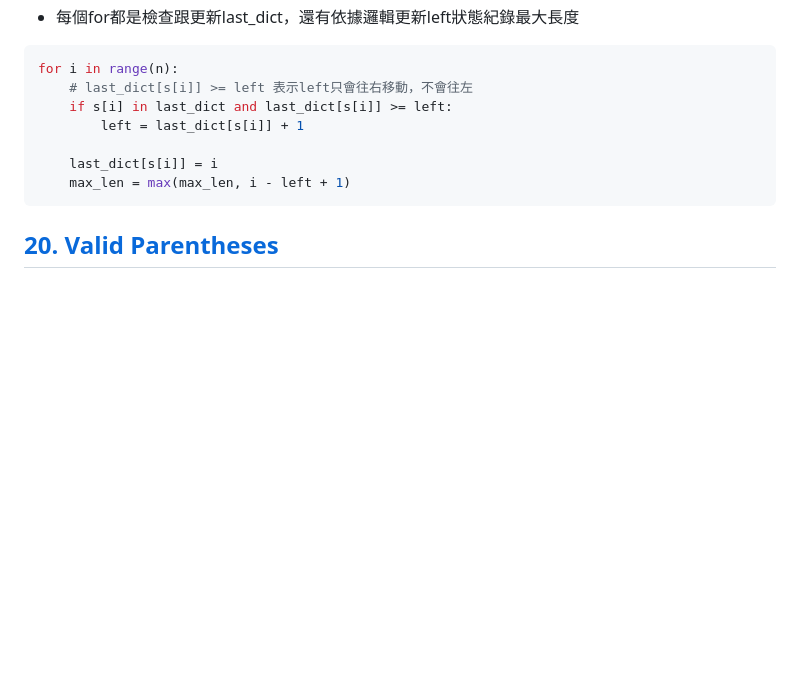
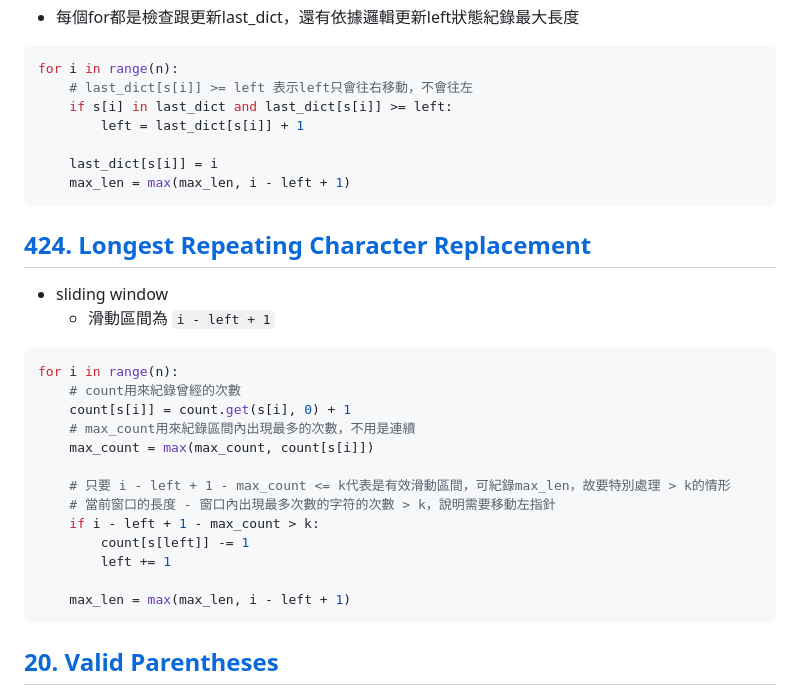
Before and after one commit to nicehorse06/se-job, a Markdown page: interview/coding/blind75.md, the part around the change. Rendered like a GitHub page; blank space fills up the shorter version.

Commit message:
update note

````diff
--- a/interview/coding/blind75.md
+++ b/interview/coding/blind75.md
@@ -93,6 +93,25 @@ for i in range(n):
         left = last_dict[s[i]] + 1
 
     last_dict[s[i]] = i
+    max_len = max(max_len, i - left + 1)
+```
+
+## [424. Longest Repeating Character Replacement](https://leetcode.com/problems/longest-repeating-character-replacement/description/)
+* sliding window
+   * 滑動區間為 `i - left + 1`
+``` python
+for i in range(n):
+    # count用來紀錄曾經的次數
+    count[s[i]] = count.get(s[i], 0) + 1
+    # max_count用來紀錄區間內出現最多的次數，不用是連續
+    max_count = max(max_count, count[s[i]])
+
+    # 只要 i - left + 1 - max_count <= k代表是有效滑動區間，可紀錄max_len，故要特別處理 > k的情形
+    # 當前窗口的長度 - 窗口內出現最多次數的字符的次數 > k，說明需要移動左指針
+    if i - left + 1 - max_count > k:
+        count[s[left]] -= 1
+        left += 1
+
     max_len = max(max_len, i - left + 1)
 ```
 
````
